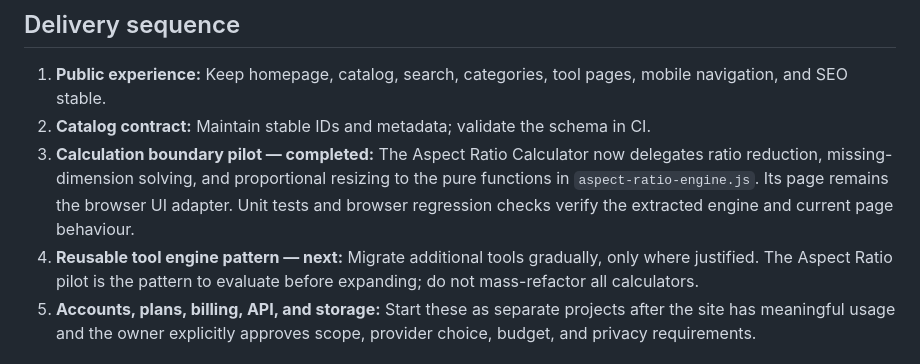
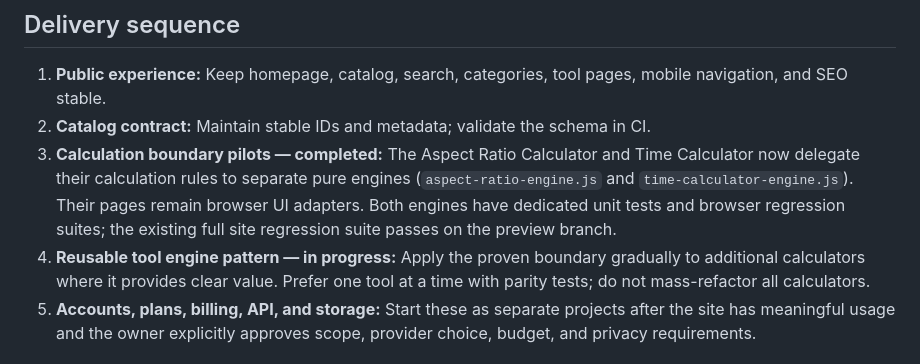
Before and after one commit to saqibali49005-ship-it/utility-platform, a Markdown page: docs/SAAS-READY-ARCHITECTURE.md, the part around the change. Rendered like a GitHub page.

Commit message:
docs: record second reusable calculation engine pilot

```diff
--- a/docs/SAAS-READY-ARCHITECTURE.md
+++ b/docs/SAAS-READY-ARCHITECTURE.md
@@ -61,8 +61,8 @@ Only add queues, persistent storage, exports, or saved projects when usage data
 
 1. **Public experience:** Keep homepage, catalog, search, categories, tool pages, mobile navigation, and SEO stable.
 2. **Catalog contract:** Maintain stable IDs and metadata; validate the schema in CI.
-3. **Calculation boundary pilot — completed:** The Aspect Ratio Calculator now delegates ratio reduction, missing-dimension solving, and proportional resizing to the pure functions in `aspect-ratio-engine.js`. Its page remains the browser UI adapter. Unit tests and browser regression checks verify the extracted engine and current page behaviour.
-4. **Reusable tool engine pattern — next:** Migrate additional tools gradually, only where justified. The Aspect Ratio pilot is the pattern to evaluate before expanding; do not mass-refactor all calculators.
+3. **Calculation boundary pilots — completed:** The Aspect Ratio Calculator and Time Calculator now delegate their calculation rules to separate pure engines (`aspect-ratio-engine.js` and `time-calculator-engine.js`). Their pages remain browser UI adapters. Both engines have dedicated unit tests and browser regression suites; the existing full site regression suite passes on the preview branch.
+4. **Reusable tool engine pattern — in progress:** Apply the proven boundary gradually to additional calculators where it provides clear value. Prefer one tool at a time with parity tests; do not mass-refactor all calculators.
 5. **Accounts, plans, billing, API, and storage:** Start these as separate projects after the site has meaningful usage and the owner explicitly approves scope, provider choice, budget, and privacy requirements.
 
 ## Explicitly out of scope for the current phase
```
